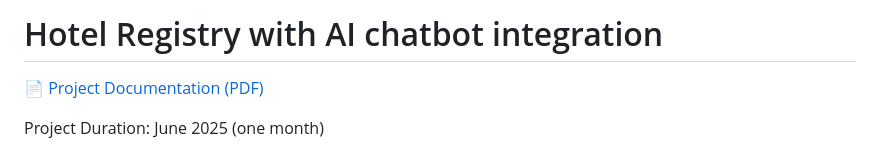
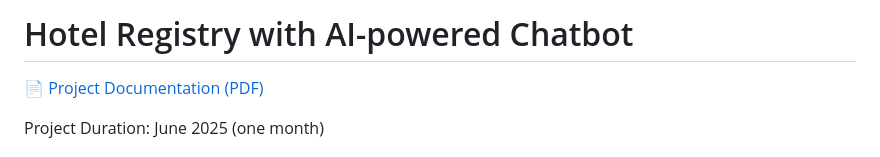
Before and after one commit to jeremiahdy55/springAIchatbot, a Markdown page: README.md, the part around the change. Rendered like a GitHub page.

```diff
--- a/README.md
+++ b/README.md
@@ -1,4 +1,4 @@
-# Hotel Registry with AI chatbot integration
+# Hotel Registry with AI-powered Chatbot
 
 [📄 Project Documentation (PDF)](https://github.com/jeremiahdy55/springAIchatbot/blob/main/Hotel%20Chatbot%20Project%20-%20June%202025.pdf)
 
```
